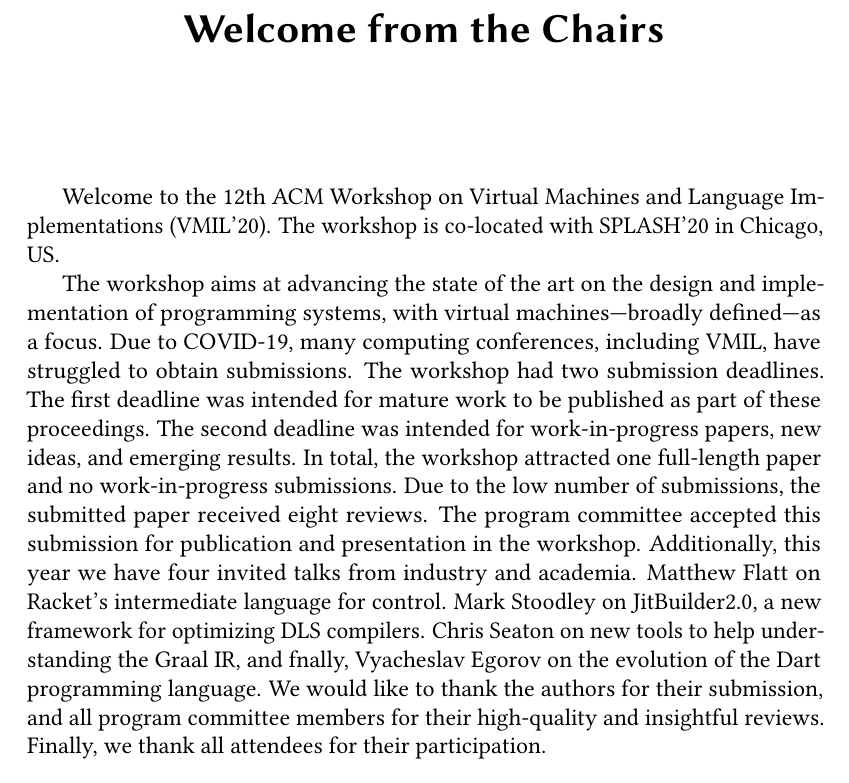
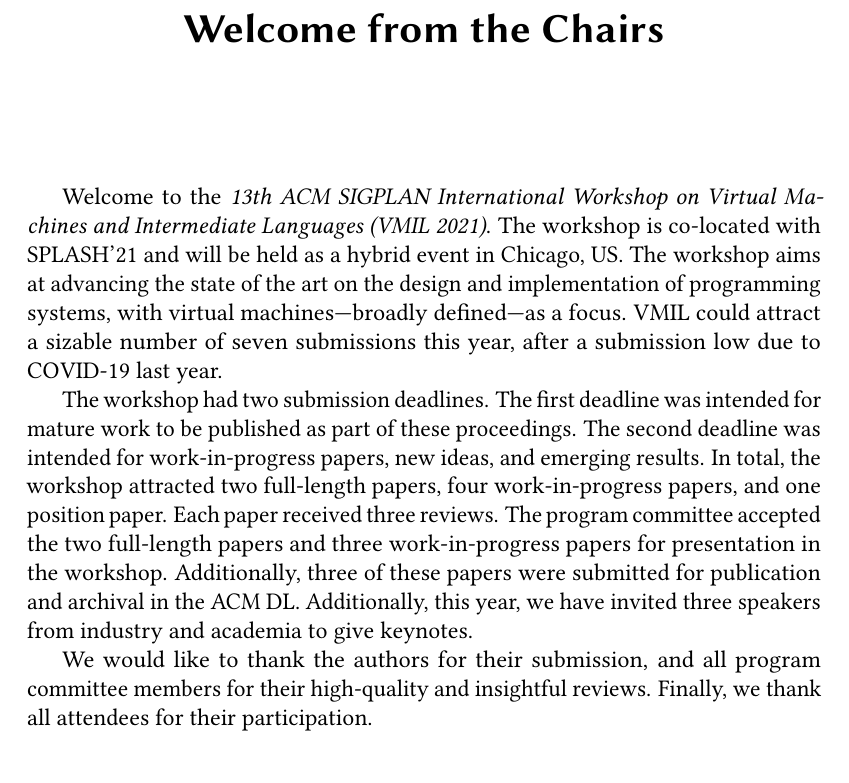
Before and after one commit to mrigger/vmil2021, a LaTeX document (preface.tex): part of the page, cut so that both start at the same text. Compiled offline with pdfLaTeX.

Commit message:
Work on a first version of the text

```diff
--- a/preface.tex
+++ b/preface.tex
@@ -35,20 +35,18 @@
 \thispagestyle{empty}
 \pagestyle{empty}
 
-Welcome to the 12th ACM Workshop on Virtual Machines and Language Implementations (VMIL’20). The workshop is co-located with SPLASH’20 in Chicago, US.
+Welcome to the \emph{13th ACM SIGPLAN International Workshop on Virtual Machines and Intermediate Languages (VMIL 2021)}. The workshop is co-located with SPLASH'21 and will be held as a hybrid event in Chicago, US.
+The workshop aims at advancing the state of the art on the design and implementation of programming systems, with virtual machines---broadly defined---as a focus.
+VMIL could attract a sizable number of seven submissions this year, after a submission low due to COVID-19 last year.
 
-The workshop aims at advancing the state of the art on the design and implementation of programming systems, with virtual machines---broadly defined---as a focus.
-Due to COVID-19, many computing conferences, including VMIL, have struggled to obtain submissions. The workshop had two submission deadlines. The first
-deadline was intended for mature work to be published as part of these proceedings.
-The second deadline was intended for work-in-progress papers, new ideas, and
-emerging results. In total, the workshop attracted one full-length paper and no
-work-in-progress submissions. Due to the low number of submissions, the submitted paper received eight reviews. The program committee accepted this submission
-for publication and presentation in the workshop.
-Additionally, this year we have four invited talks from industry and academia.
-Matthew Flatt on Racket’s intermediate language for control. Mark Stoodley on
-JitBuilder2.0, a new framework for optimizing DLS compilers. Chris Seaton on new
-tools to help understanding the Graal IR, and fnally, Vyacheslav Egorov on the
-evolution of the Dart programming language.
+The workshop had two submission deadlines. The first deadline was intended for mature work to be published as part of these proceedings.
+The second deadline was intended for work-in-progress papers, new ideas, and emerging results.
+In total, the workshop attracted two full-length papers, four work-in-progress papers, and one position paper.
+Each paper received three reviews.
+The program committee accepted the two full-length papers and three work-in-progress papers for presentation in the workshop.
+Additionally, three of these papers were submitted for publication and archival in the ACM DL.
+Additionally, this year, we have invited three speakers from industry and academia to give keynotes.
+
 We would like to thank the authors for their submission, and all program
 committee members for their high-quality and insightful reviews. Finally, we thank
 all attendees for their participation.
```
